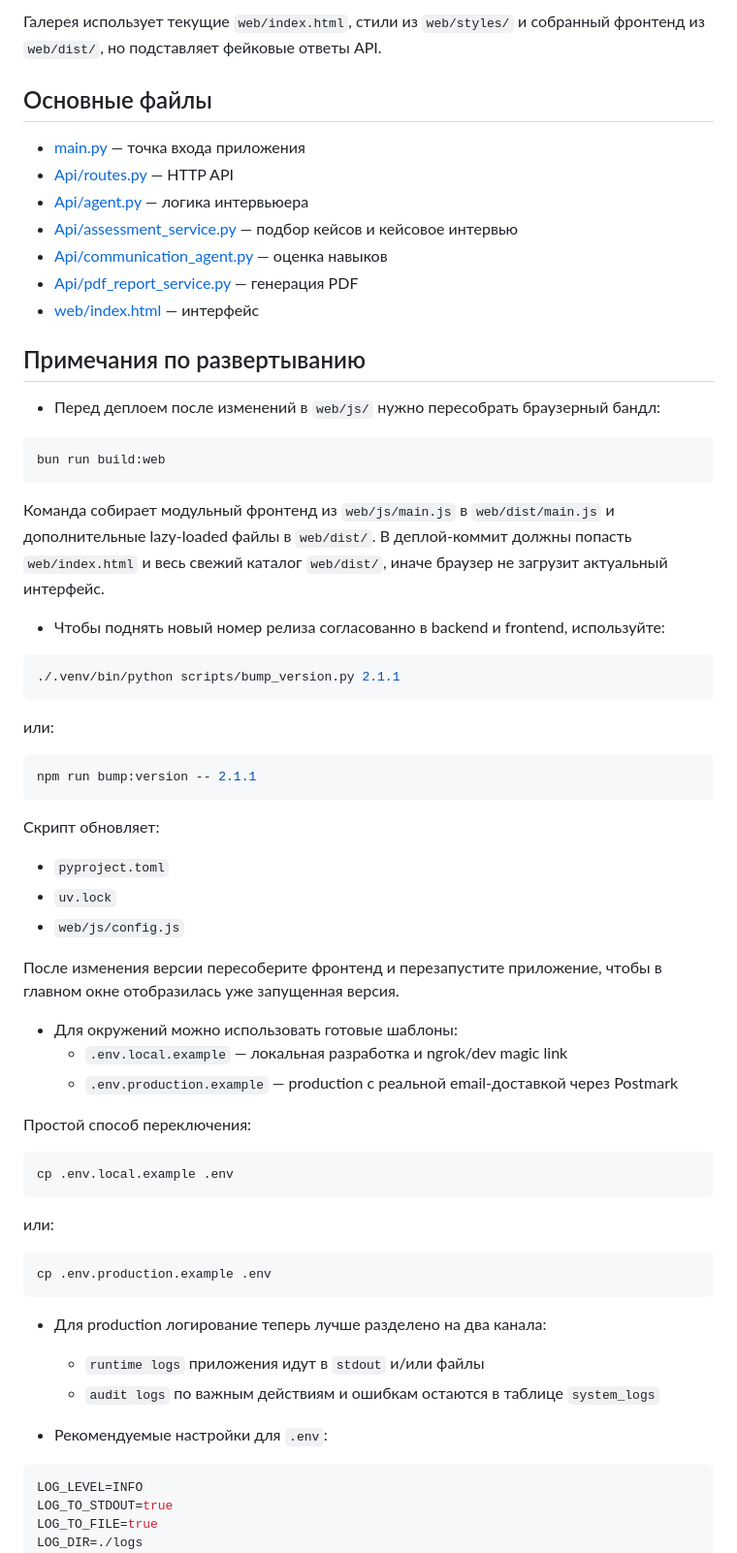
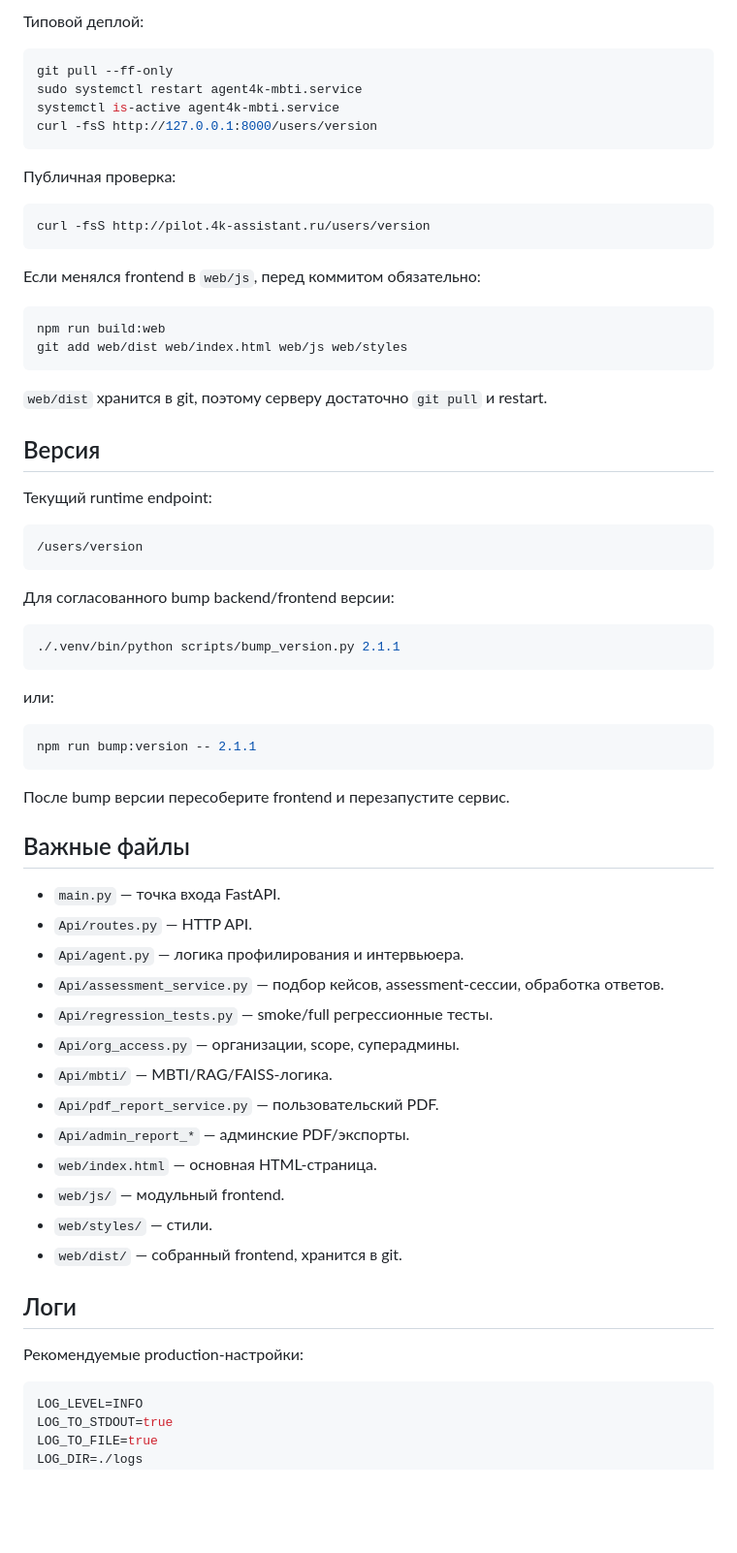
Before and after one commit to VadikB/4K_MBTI, a Markdown page: README.md, the part around one of its changes. Shown at 97% size. Rendered like a GitHub page; blank space fills up the shorter version.

````diff
--- a/README.md
+++ b/README.md
@@ -152,27 +247,37 @@ AGENT4K_ENABLE_SCREEN_PREVIEWS=1 uv run uvicorn main:app --host 127.0.0.1 --port
 
-Галерея использует текущие `web/index.html`, стили из `web/styles/` и собранный фронтенд из `web/dist/`, но подставляет фейковые ответы API.
-
-## Основные файлы
-
-- [main.py](/Users/andrey/PycharmProjects/Agent_4K/main.py) — точка входа приложения
-- [Api/routes.py](/Users/andrey/PycharmProjects/Agent_4K/Api/routes.py) — HTTP API
-- [Api/agent.py](/Users/andrey/PycharmProjects/Agent_4K/Api/agent.py) — логика интервьюера
-- [Api/assessment_service.py](/Users/andrey/PycharmProjects/Agent_4K/Api/assessment_service.py) — подбор кейсов и кейсовое интервью
-- [Api/communication_agent.py](/Users/andrey/PycharmProjects/Agent_4K/Api/communication_agent.py) — оценка навыков
-- [Api/pdf_report_service.py](/Users/andrey/PycharmProjects/Agent_4K/Api/pdf_report_service.py) — генерация PDF
-- [web/index.html](/Users/andrey/PycharmProjects/Agent_4K/web/index.html) — интерфейс
-
-## Примечания по развертыванию
-
-- Перед деплоем после изменений в `web/js/` нужно пересобрать браузерный бандл:
+Типовой деплой:
 
 ```bash
-bun run build:web
+git pull --ff-only
+sudo systemctl restart agent4k-mbti.service
+systemctl is-active agent4k-mbti.service
+curl -fsS http://127.0.0.1:8000/users/version
 ```
 
-Команда собирает модульный фронтенд из `web/js/main.js` в `web/dist/main.js` и дополнительные lazy-loaded файлы в `web/dist/`. В деплой-коммит должны попасть `web/index.html` и весь свежий каталог `web/dist/`, иначе браузер не загрузит актуальный интерфейс.
+Публичная проверка:
 
-- Чтобы поднять новый номер релиза согласованно в backend и frontend, используйте:
+```bash
+curl -fsS http://pilot.4k-assistant.ru/users/version
+```
+
+Если менялся frontend в `web/js`, перед коммитом обязательно:
+
+```bash
+npm run build:web
+git add web/dist web/index.html web/js web/styles
+```
+
+`web/dist` хранится в git, поэтому серверу достаточно `git pull` и restart.
+
+## Версия
+
+Текущий runtime endpoint:
+
+```text
+/users/version
+```
+
+Для согласованного bump backend/frontend версии:
 
 ```bash
 ./.venv/bin/python scripts/bump_version.py 2.1.1
@@ -184,34 +289,27 @@ bun run build:web
 npm run bump:version -- 2.1.1
 ```
 
-Скрипт обновляет:
-  - `pyproject.toml`
-  - `uv.lock`
-  - `web/js/config.js`
+После bump версии пересоберите frontend и перезапустите сервис.
 
-После изменения версии пересоберите фронтенд и перезапустите приложение, чтобы в главном окне отобразилась уже запущенная версия.
+## Важные файлы
 
-- Для окружений можно использовать готовые шаблоны:
-  - `.env.local.example` — локальная разработка и ngrok/dev magic link
-  - `.env.production.example` — production с реальной email-доставкой через Postmark
+- `main.py` — точка входа FastAPI.
+- `Api/routes.py` — HTTP API.
+- `Api/agent.py` — логика профилирования и интервьюера.
+- `Api/assessment_service.py` — подбор кейсов, assessment-сессии, обработка ответов.
+- `Api/regression_tests.py` — smoke/full регрессионные тесты.
+- `Api/org_access.py` — организации, scope, суперадмины.
+- `Api/mbti/` — MBTI/RAG/FAISS-логика.
+- `Api/pdf_report_service.py` — пользовательский PDF.
+- `Api/admin_report_*` — админские PDF/экспорты.
+- `web/index.html` — основная HTML-страница.
+- `web/js/` — модульный frontend.
+- `web/styles/` — стили.
+- `web/dist/` — собранный frontend, хранится в git.
 
-Простой способ переключения:
+## Логи
 
-```bash
-cp .env.local.example .env
-```
-
-или:
-
-```bash
-cp .env.production.example .env
-```
-
-- Для production логирование теперь лучше разделено на два канала:
-  - `runtime logs` приложения идут в `stdout` и/или файлы
-  - `audit logs` по важным действиям и ошибкам остаются в таблице `system_logs`
-
-- Рекомендуемые настройки для `.env`:
+Рекомендуемые production-настройки:
 
 ```env
 LOG_LEVEL=INFO
````
Also changed, not shown: other parts of README.md (+185 -103 lines).
